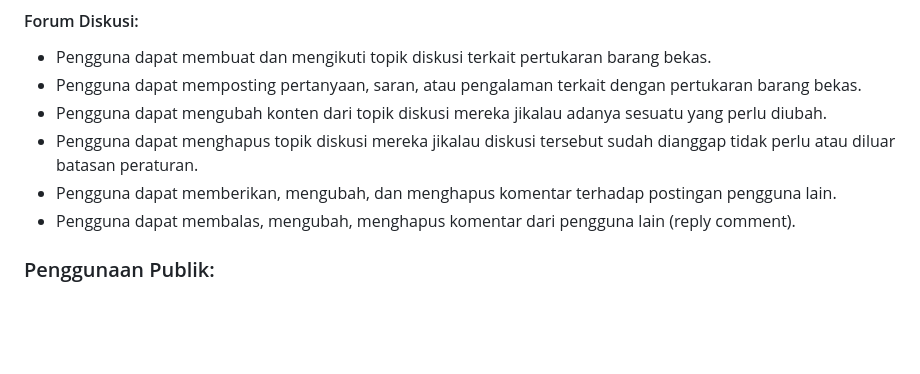
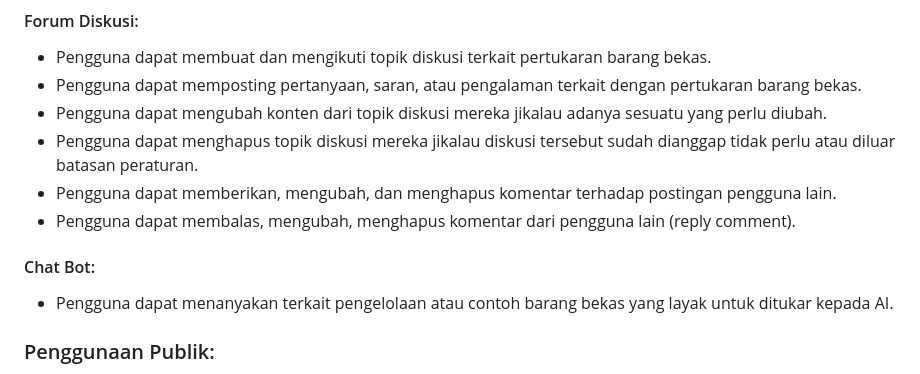
Before and after one commit to sawalreverr/bebastukar-be, a Markdown page: README.md, the part around the change. Drawn GitHub-style; blank space fills up the shorter version.

Commit message:
docs(readme): add feature chatbot

```diff
--- a/README.md
+++ b/README.md
@@ -29,6 +29,10 @@ Selain itu, pengguna dapat menambahkan postingan untuk barang bekas yang ingin m
 - Pengguna dapat menghapus topik diskusi mereka jikalau diskusi tersebut sudah dianggap tidak perlu atau diluar batasan peraturan.
 - Pengguna dapat memberikan, mengubah, dan menghapus komentar terhadap postingan pengguna lain.
 - Pengguna dapat membalas, mengubah, menghapus komentar dari pengguna lain (reply comment).
+
+#### Chat Bot:
+
+- Pengguna dapat menanyakan terkait pengelolaan atau contoh barang bekas yang layak untuk ditukar kepada AI.
 
 ### Penggunaan Publik:
 
```
